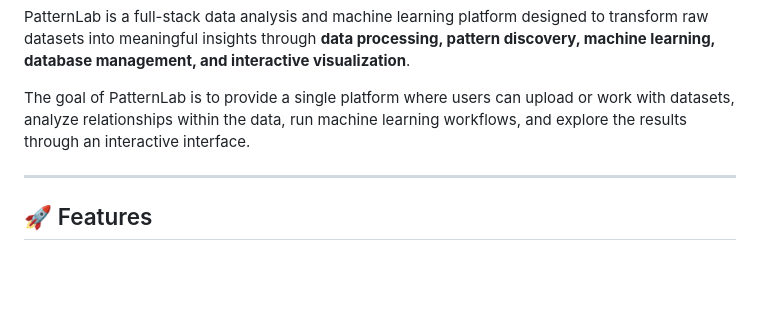
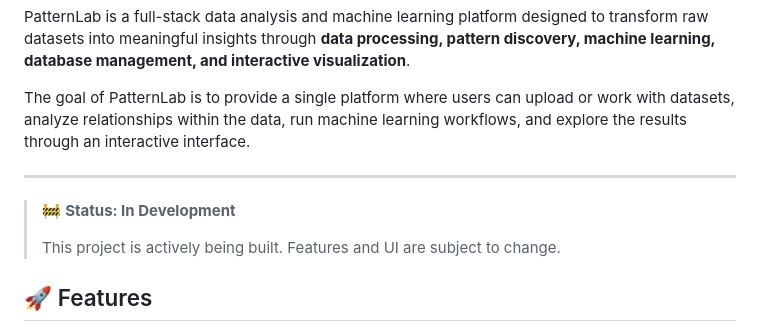
Before and after one commit to mohammedtk611/Patternlab, a Markdown page: README.md, the part around the change. Rendered like a GitHub page; blank space fills up the shorter version.

Commit message:
Update README with project status and features
Added development status and updated features section.

```diff
--- a/README.md
+++ b/README.md
@@ -7,6 +7,10 @@ PatternLab is a full-stack data analysis and machine learning platform designed
 The goal of PatternLab is to provide a single platform where users can upload or work with datasets, analyze relationships within the data, run machine learning workflows, and explore the results through an interactive interface.
 
 ---
+
+> 🚧 **Status: In Development**
+>
+> This project is actively being built. Features and UI are subject to change.
 
 ## 🚀 Features
 
```
